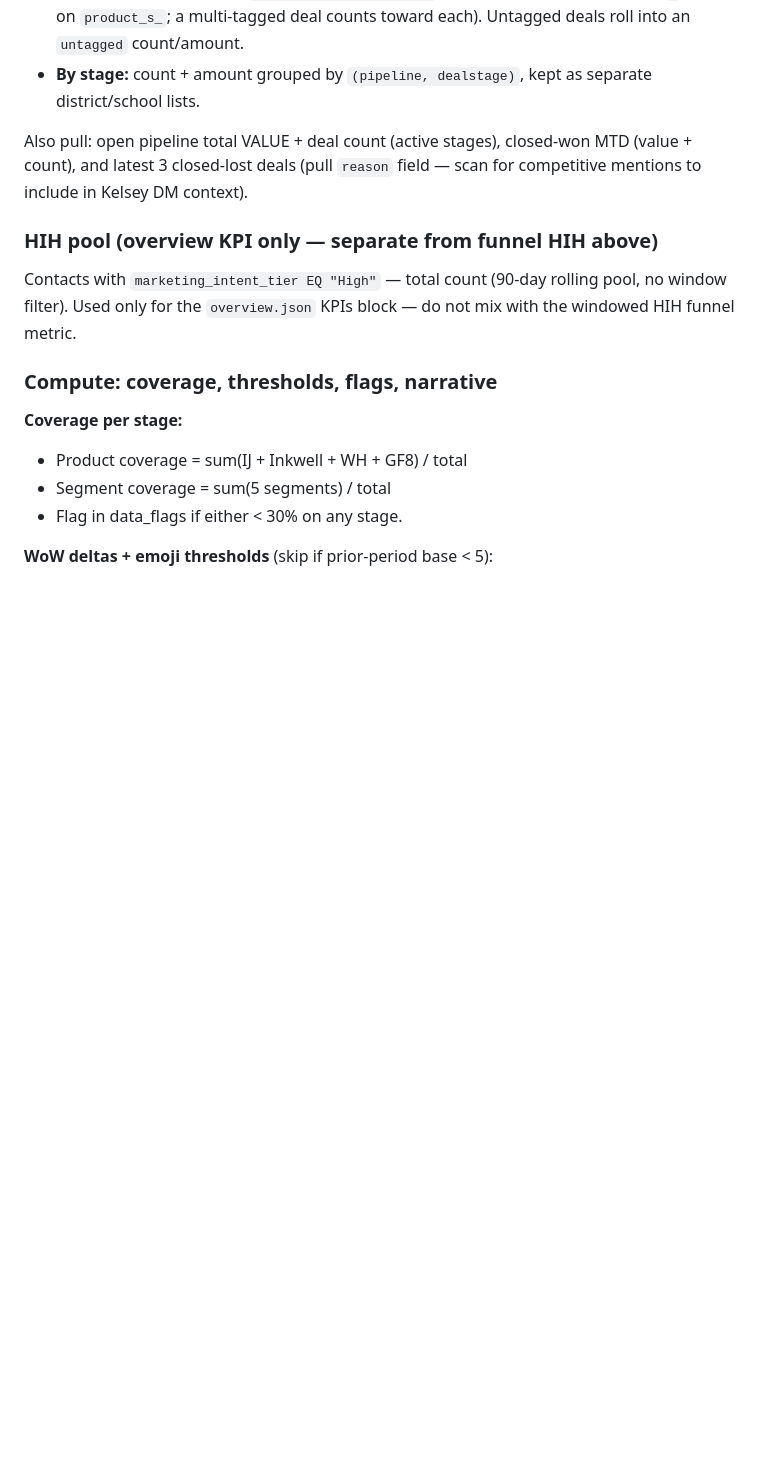
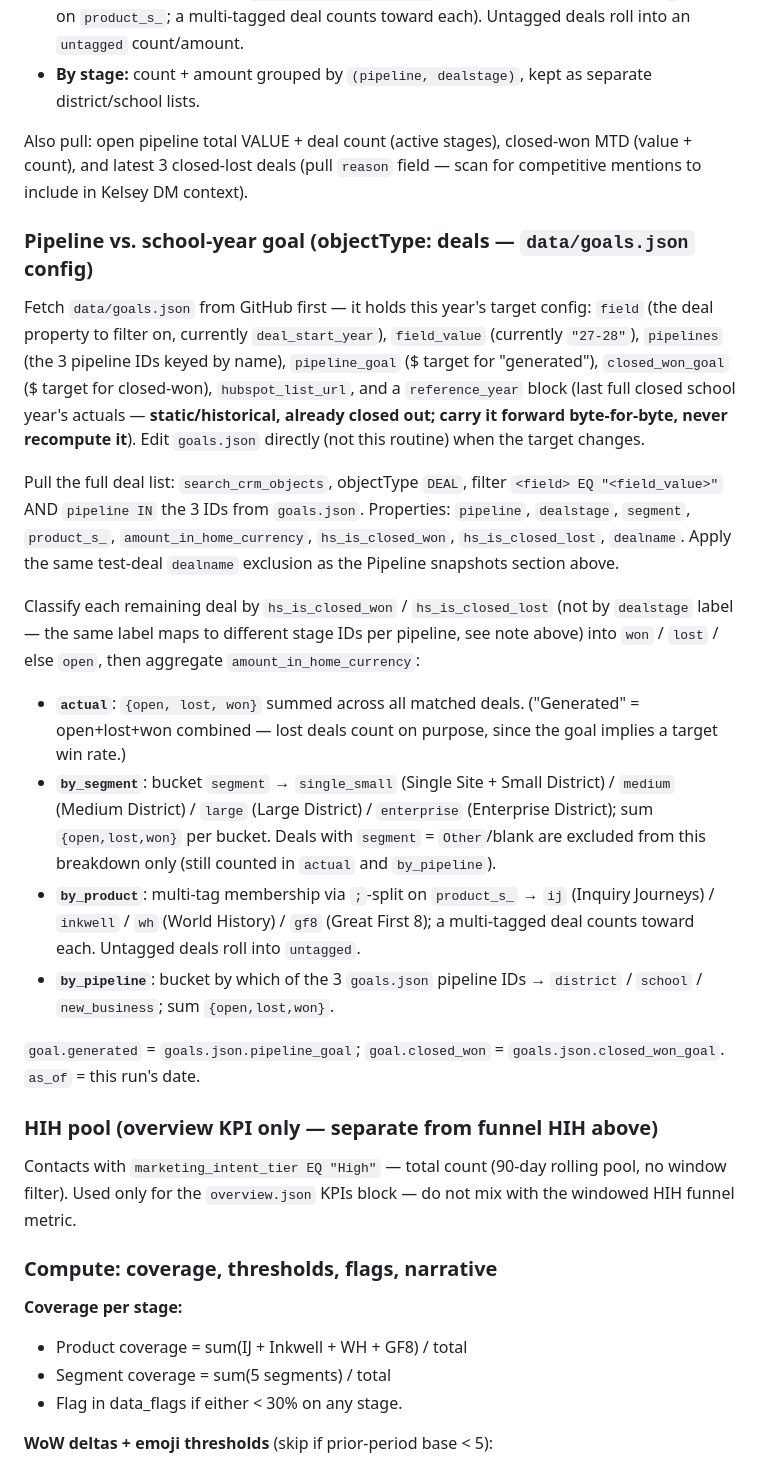
Before and after one commit to kschoppen/inquired-dash-reporting, a Markdown page: DASH_ROUTINE.md, the part around one of its changes. GitHub-like rendering; blank space fills up the shorter version.

```diff
--- a/DASH_ROUTINE.md
+++ b/DASH_ROUTINE.md
@@ -87,6 +87,20 @@ After test-deal exclusion, aggregate the combined district+school list:
 - **By stage:** count + amount grouped by `(pipeline, dealstage)`, kept as separate district/school lists.
 
 Also pull: open pipeline total VALUE + deal count (active stages), closed-won MTD (value + count), and latest 3 closed-lost deals (pull `reason` field — scan for competitive mentions to include in Kelsey DM context).
+
+### Pipeline vs. school-year goal (objectType: deals — `data/goals.json` config)
+
+Fetch `data/goals.json` from GitHub first — it holds this year's target config: `field` (the deal property to filter on, currently `deal_start_year`), `field_value` (currently `"27-28"`), `pipelines` (the 3 pipeline IDs keyed by name), `pipeline_goal` ($ target for "generated"), `closed_won_goal` ($ target for closed-won), `hubspot_list_url`, and a `reference_year` block (last full closed school year's actuals — **static/historical, already closed out; carry it forward byte-for-byte, never recompute it**). Edit `goals.json` directly (not this routine) when the target changes.
+
+Pull the full deal list: `search_crm_objects`, objectType `DEAL`, filter `<field> EQ "<field_value>"` AND `pipeline IN` the 3 IDs from `goals.json`. Properties: `pipeline`, `dealstage`, `segment`, `product_s_`, `amount_in_home_currency`, `hs_is_closed_won`, `hs_is_closed_lost`, `dealname`. Apply the same test-deal `dealname` exclusion as the Pipeline snapshots section above.
+
+Classify each remaining deal by `hs_is_closed_won` / `hs_is_closed_lost` (not by `dealstage` label — the same label maps to different stage IDs per pipeline, see note above) into `won` / `lost` / else `open`, then aggregate `amount_in_home_currency`:
+- **`actual`**: `{open, lost, won}` summed across all matched deals. ("Generated" = open+lost+won combined — lost deals count on purpose, since the goal implies a target win rate.)
+- **`by_segment`**: bucket `segment` → `single_small` (Single Site + Small District) / `medium` (Medium District) / `large` (Large District) / `enterprise` (Enterprise District); sum `{open,lost,won}` per bucket. Deals with `segment` = `Other`/blank are excluded from this breakdown only (still counted in `actual` and `by_pipeline`).
+- **`by_product`**: multi-tag membership via `;`-split on `product_s_` → `ij` (Inquiry Journeys) / `inkwell` / `wh` (World History) / `gf8` (Great First 8); a multi-tagged deal counts toward each. Untagged deals roll into `untagged`.
+- **`by_pipeline`**: bucket by which of the 3 `goals.json` pipeline IDs → `district` / `school` / `new_business`; sum `{open,lost,won}`.
+
+`goal.generated` = `goals.json.pipeline_goal`; `goal.closed_won` = `goals.json.closed_won_goal`. `as_of` = this run's date.
 
 ### HIH pool (overview KPI only — separate from funnel HIH above)
 
```
Also changed, not shown: other parts of DASH_ROUTINE.md (+25 -1 lines).
